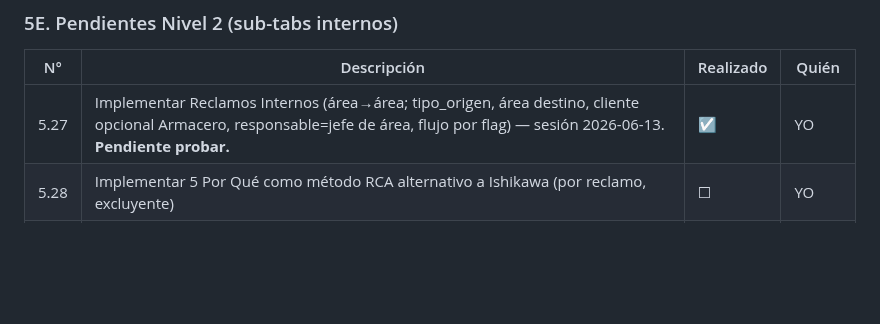
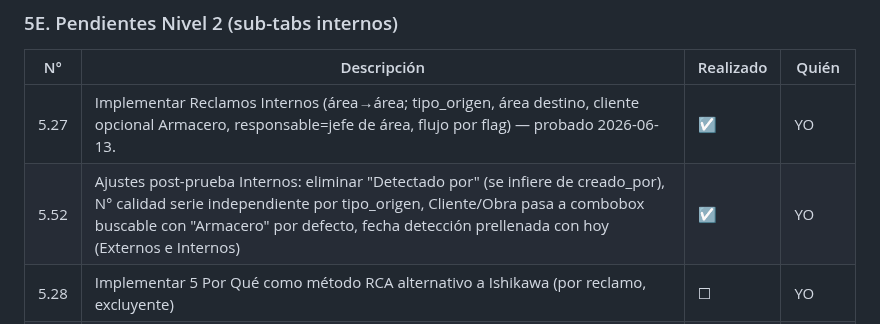
Before and after one commit to eugenioz-droid/armahub-backend, a Markdown page: docs/programa-versiones/programa_v1.00.md, the part around the change. Drawn GitHub-style; blank space fills up the shorter version.

Commit message:
docs: marcar 5.52 completado (ajustes post-prueba Internos)

```diff
--- a/docs/programa-versiones/programa_v1.00.md
+++ b/docs/programa-versiones/programa_v1.00.md
@@ -296,7 +296,8 @@ Objetivo: endurecer Reclamos y cerrar los pendientes reales arrastrados.
 
 | N° | Descripción | Realizado | Quién |
 |----|-------------|-----------|-------|
-| 5.27 | Implementar Reclamos Internos (área→área; tipo_origen, área destino, cliente opcional Armacero, responsable=jefe de área, flujo por flag) — sesión 2026-06-13. **Pendiente probar.** | ☑ | YO |
+| 5.27 | Implementar Reclamos Internos (área→área; tipo_origen, área destino, cliente opcional Armacero, responsable=jefe de área, flujo por flag) — probado 2026-06-13. | ☑ | YO |
+| 5.52 | Ajustes post-prueba Internos: eliminar "Detectado por" (se infiere de creado_por), N° calidad serie independiente por tipo_origen, Cliente/Obra pasa a combobox buscable con "Armacero" por defecto, fecha detección prellenada con hoy (Externos e Internos) | ☑ | YO |
 | 5.28 | Implementar 5 Por Qué como método RCA alternativo a Ishikawa (por reclamo, excluyente) | ☐ | YO |
 | 5.29 | Rol Jefe de Servicio: activar en flujos de RCA y área — RESUELTO opción A (jefe_servicio + area_usuarios). Implementado en 5G. | ☑ | TÚ+YO |
 
```
